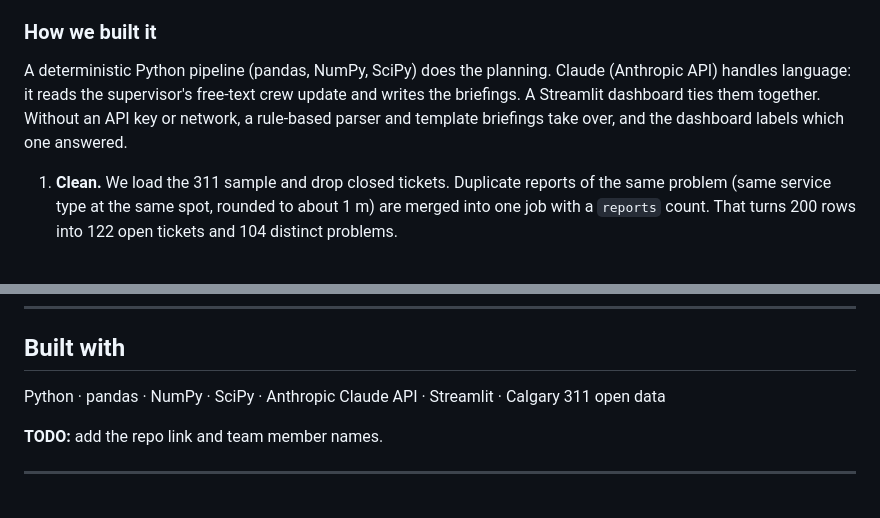
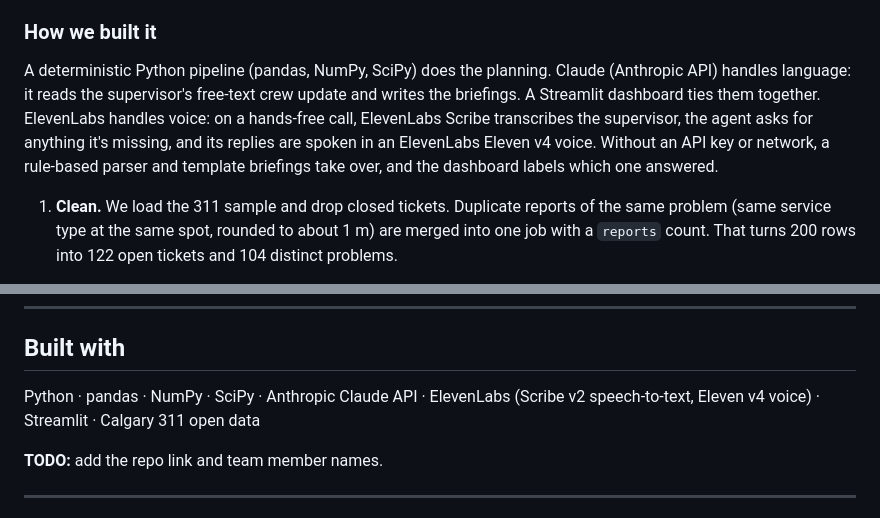
Before and after one commit to ColbyCadden/IEEE-Industry-Hackathon---Dispatch-agent, a Markdown page: docs/submission.md, 2 parts joined by grey strips. GitHub-like rendering.

```diff
--- a/docs/submission.md
+++ b/docs/submission.md
@@ -41,7 +41,9 @@ not one damaged sign. We wanted a dispatcher that a Roads supervisor could actua
 
 A deterministic Python pipeline (pandas, NumPy, SciPy) does the planning. Claude (Anthropic API)
 handles language: it reads the supervisor's free-text crew update and writes the briefings. A
-Streamlit dashboard ties them together. Without an API key or network, a rule-based parser and
+Streamlit dashboard ties them together. ElevenLabs handles voice: on a hands-free call, ElevenLabs
+Scribe transcribes the supervisor, the agent asks for anything it's missing, and its replies are
+spoken in an ElevenLabs Eleven v4 voice. Without an API key or network, a rule-based parser and
 template briefings take over, and the dashboard labels which one answered.
 
 1. **Clean.** We load the 311 sample and drop closed tickets. Duplicate reports of the same
@@ -125,7 +127,7 @@ Driving: compact crews cut straight-line driving from 4.2 km to 2.8 km per job.
 
 ## Built with
 
-Python · pandas · NumPy · SciPy · Anthropic Claude API · Streamlit · Calgary 311 open data
+Python · pandas · NumPy · SciPy · Anthropic Claude API · ElevenLabs (Scribe v2 speech-to-text, Eleven v4 voice) · Streamlit · Calgary 311 open data
 
 **TODO:** add the repo link and team member names.
 
```
Also changed, not shown: README.md (+30 -8 lines).
